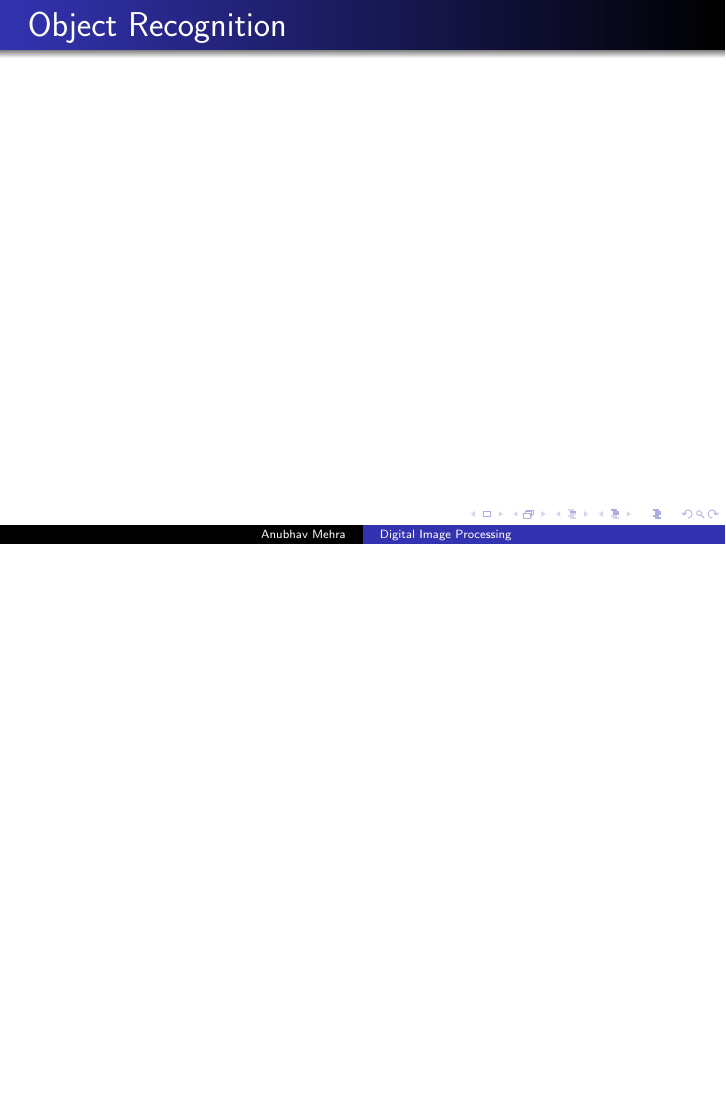
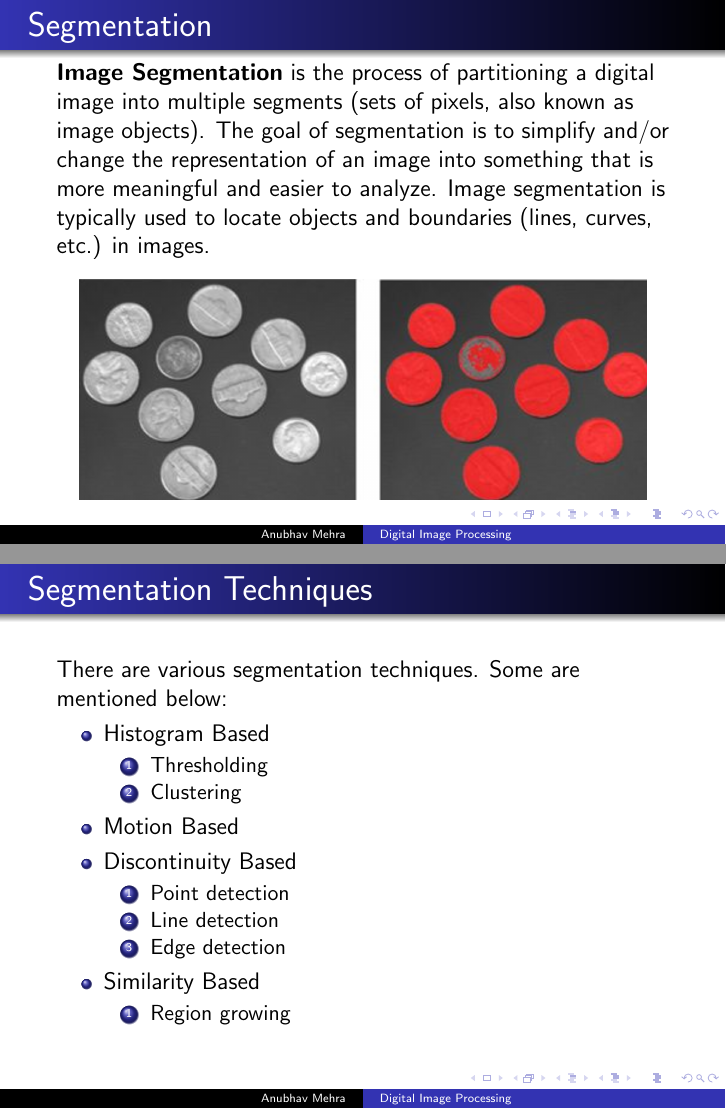
Before and after one commit to AnubhavMehraCS/Paper2, LaTeX slides (imageprocessing.tex): page 10 of 11 before the commit and pages 9 and 10 of 13 after it, the two joined at a grey line, the shorter picture padded with empty space. Compiled offline with pdfLaTeX.

Commit message:
first draft completed

```diff
--- a/imageprocessing.tex
+++ b/imageprocessing.tex
@@ -101,7 +101,34 @@ e.g. \textbf{Lowpass, Highpass filtering.}
 }
 \end{frame}
 \begin{frame}{Segmentation}
-
+\textbf{Image Segmentation}
+ is the process of partitioning a digital image into multiple segments (sets of pixels, also known as image objects). The goal of segmentation is to simplify and/or change the representation of an image into something that is more meaningful and easier to analyze. Image segmentation is typically used to locate objects and boundaries (lines, curves, etc.) in images.
+ \begin{figure}[H]
+ \begin{center}
+ \includegraphics[scale=0.2]{coins.png}
+ \end{center}
+ \end{figure}
 \end{frame}
 
+\begin{frame}{Segmentation Techniques}
+There are various segmentation techniques. Some are mentioned below:
+\begin{itemize}
+\item Histogram Based \\
+\begin{enumerate}
+\item Thresholding
+\item Clustering
+\end{enumerate}
+\item Motion Based
+\item Discontinuity Based \\
+\begin{enumerate}
+\item Point detection
+\item Line detection
+\item Edge detection
+\end{enumerate}
+\item Similarity Based \\
+\begin{enumerate}
+\item Region growing
+\end{enumerate}
+\end{itemize}
+\end{frame}
 \begin{frame}{Object Recognition}
```
Also changed, not shown: imageprocessing.pdf, images/coins.png (added), images/obj.png (added), imageprocessing.tex (36 more changed lines).
